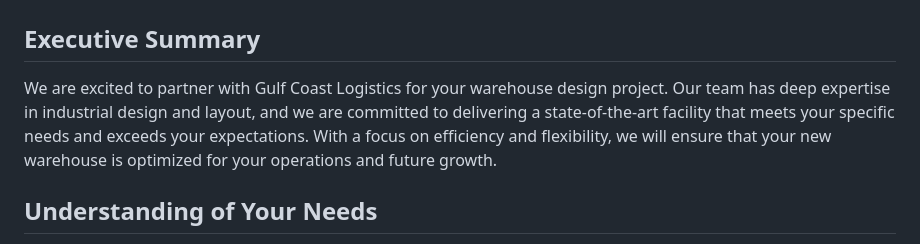
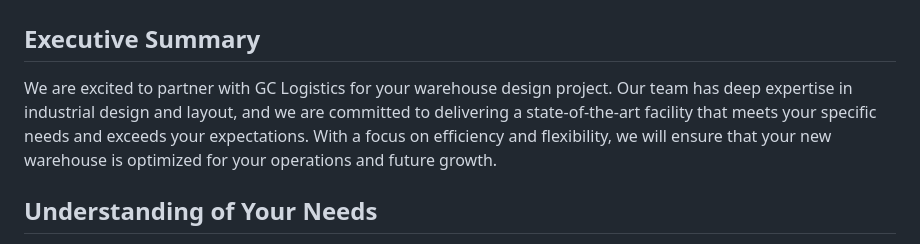
Before and after one commit to zyrconlabs/Cascadia-OS, a Markdown page: samples/proposal-GC-Logistics-2026-04-18.md, the part around the change. Rendered like a GitHub page.

```diff
--- a/samples/proposal-Gulf-Coast-Logistics-2026-04-18.md
+++ b/samples/proposal-GC-Logistics-2026-04-18.md
@@ -12,7 +12,7 @@
 
 ## Executive Summary
 
-We are excited to partner with Gulf Coast Logistics for your warehouse design project. Our team has deep expertise in industrial design and layout, and we are committed to delivering a state-of-the-art facility that meets your specific needs and exceeds your expectations. With a focus on efficiency and flexibility, we will ensure that your new warehouse is optimized for your operations and future growth.
+We are excited to partner with GC Logistics for your warehouse design project. Our team has deep expertise in industrial design and layout, and we are committed to delivering a state-of-the-art facility that meets your specific needs and exceeds your expectations. With a focus on efficiency and flexibility, we will ensure that your new warehouse is optimized for your operations and future growth.
 
 ## Understanding of Your Needs
 
```
